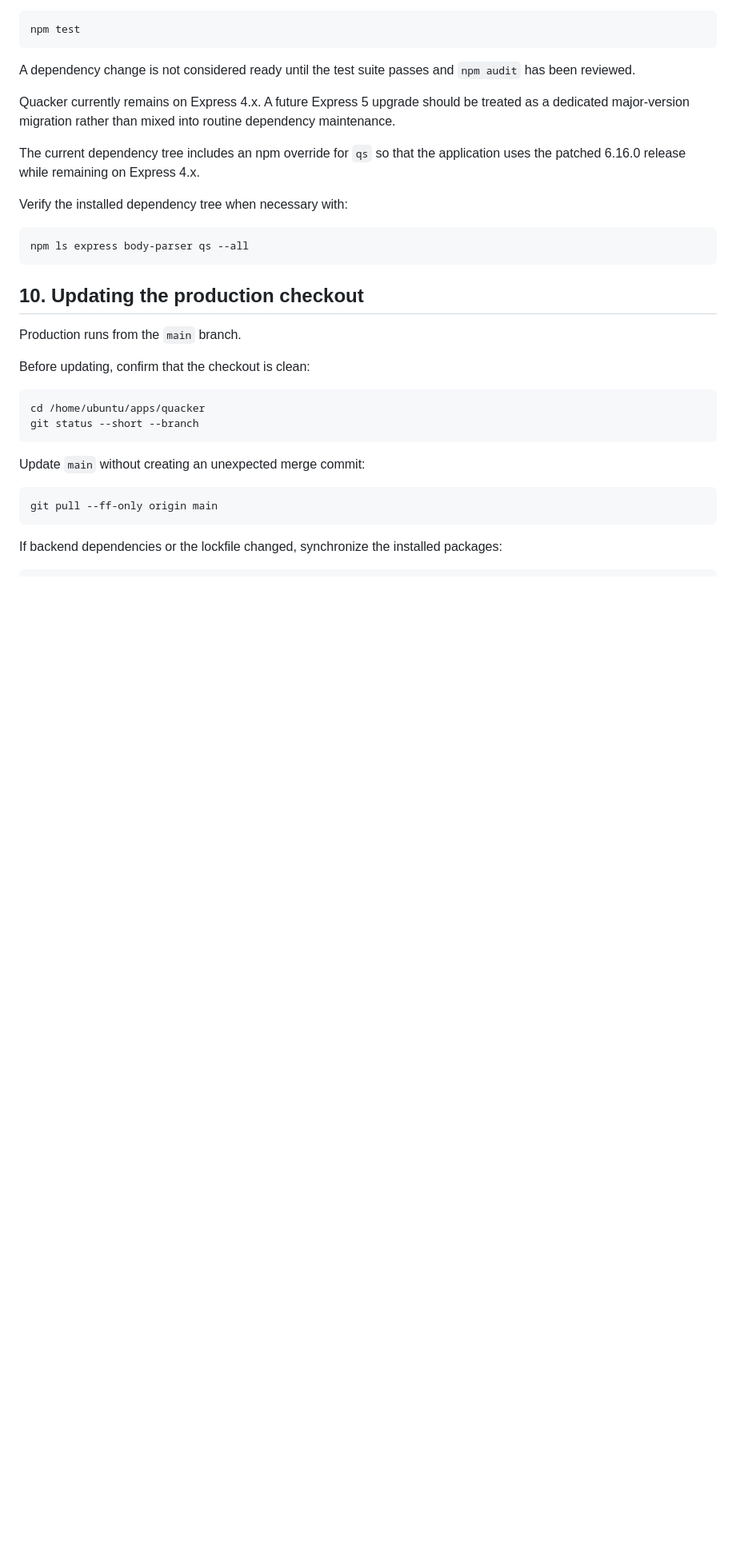
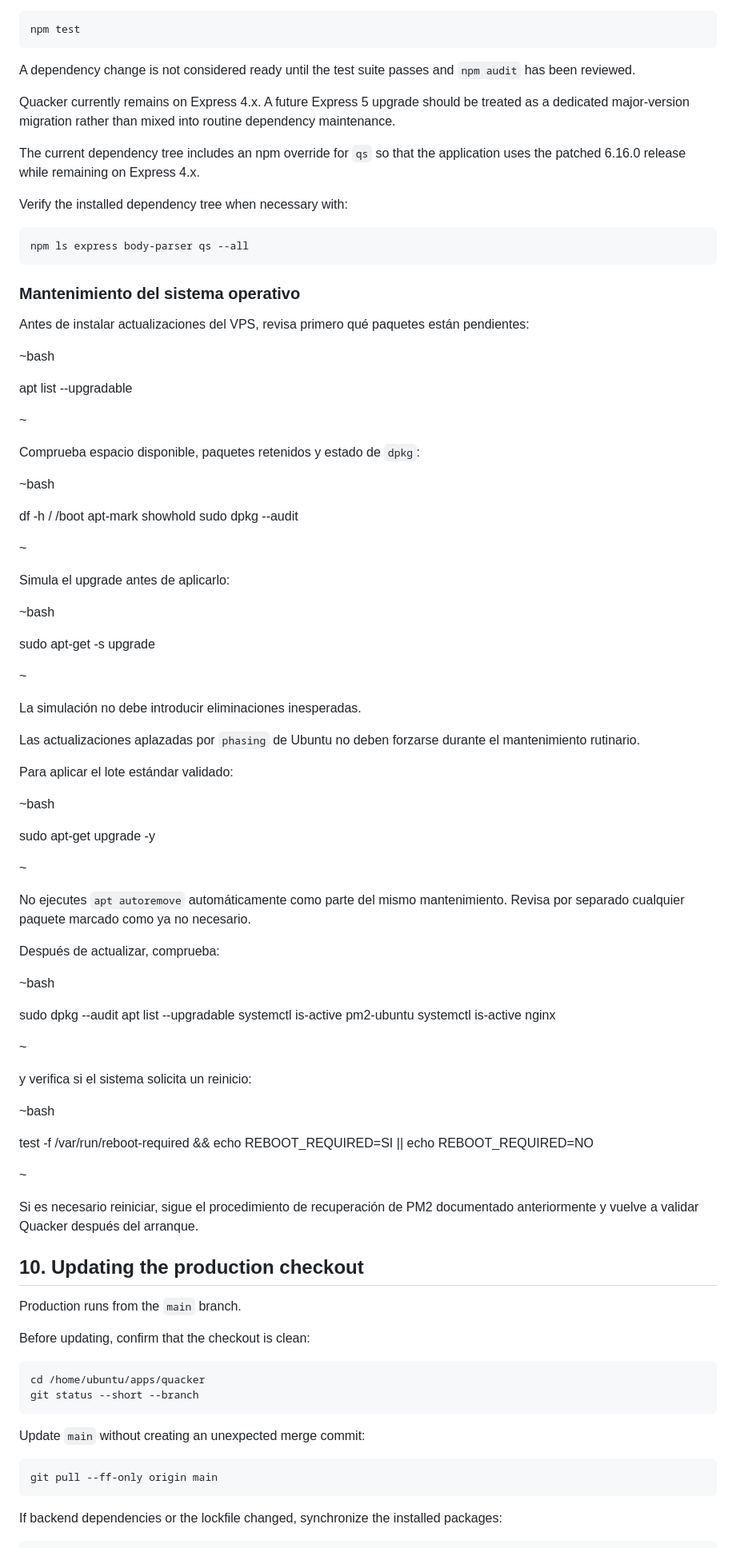
Before and after one commit to paulaasensio14/quacker, a Markdown page: docs/OPERATIONS.md, the part around one of its changes. Shown at 80% size. GitHub-like rendering; blank space fills up the shorter version.

Commit message:
docs: documenta el endurecimiento operativo

```diff
--- a/docs/OPERATIONS.md
+++ b/docs/OPERATIONS.md
@@ -596,6 +735,69 @@ Verify the installed dependency tree when necessary with:
 ~~~bash
 npm ls express body-parser qs --all
 ~~~
+
+### Mantenimiento del sistema operativo
+
+Antes de instalar actualizaciones del VPS, revisa primero qué paquetes están pendientes:
+
+~bash
+
+apt list --upgradable
+
+~
+
+Comprueba espacio disponible, paquetes retenidos y estado de `dpkg`:
+
+~bash
+
+df -h / /boot
+apt-mark showhold
+sudo dpkg --audit
+
+~
+
+Simula el upgrade antes de aplicarlo:
+
+~bash
+
+sudo apt-get -s upgrade
+
+~
+
+La simulación no debe introducir eliminaciones inesperadas.
+
+Las actualizaciones aplazadas por `phasing` de Ubuntu no deben forzarse durante el mantenimiento rutinario.
+
+Para aplicar el lote estándar validado:
+
+~bash
+
+sudo apt-get upgrade -y
+
+~
+
+No ejecutes `apt autoremove` automáticamente como parte del mismo mantenimiento. Revisa por separado cualquier paquete marcado como ya no necesario.
+
+Después de actualizar, comprueba:
+
+~bash
+
+sudo dpkg --audit
+apt list --upgradable
+systemctl is-active pm2-ubuntu
+systemctl is-active nginx
+
+~
+
+y verifica si el sistema solicita un reinicio:
+
+~bash
+
+test -f /var/run/reboot-required && echo REBOOT_REQUIRED=SI || echo REBOOT_REQUIRED=NO
+
+~
+
+Si es necesario reiniciar, sigue el procedimiento de recuperación de PM2 documentado anteriormente y vuelve a validar Quacker después del arranque.
 
 ## 10. Updating the production checkout
 
```
Also changed, not shown: other parts of docs/OPERATIONS.md (+153 -0 lines).
